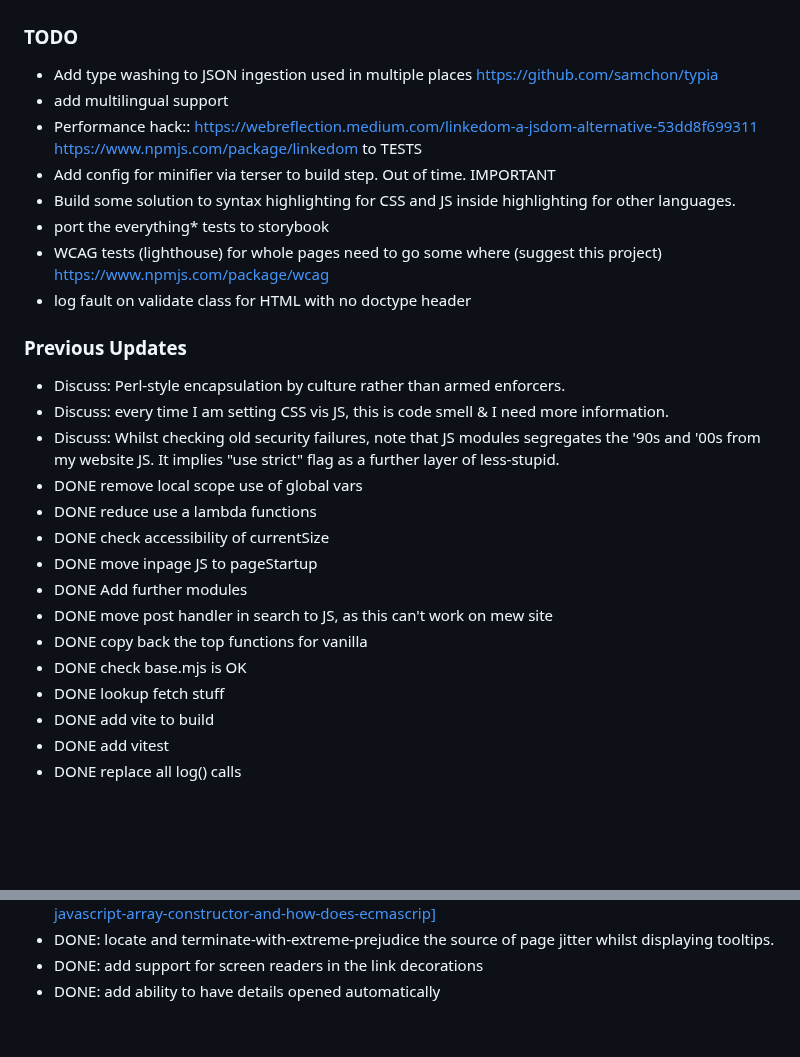
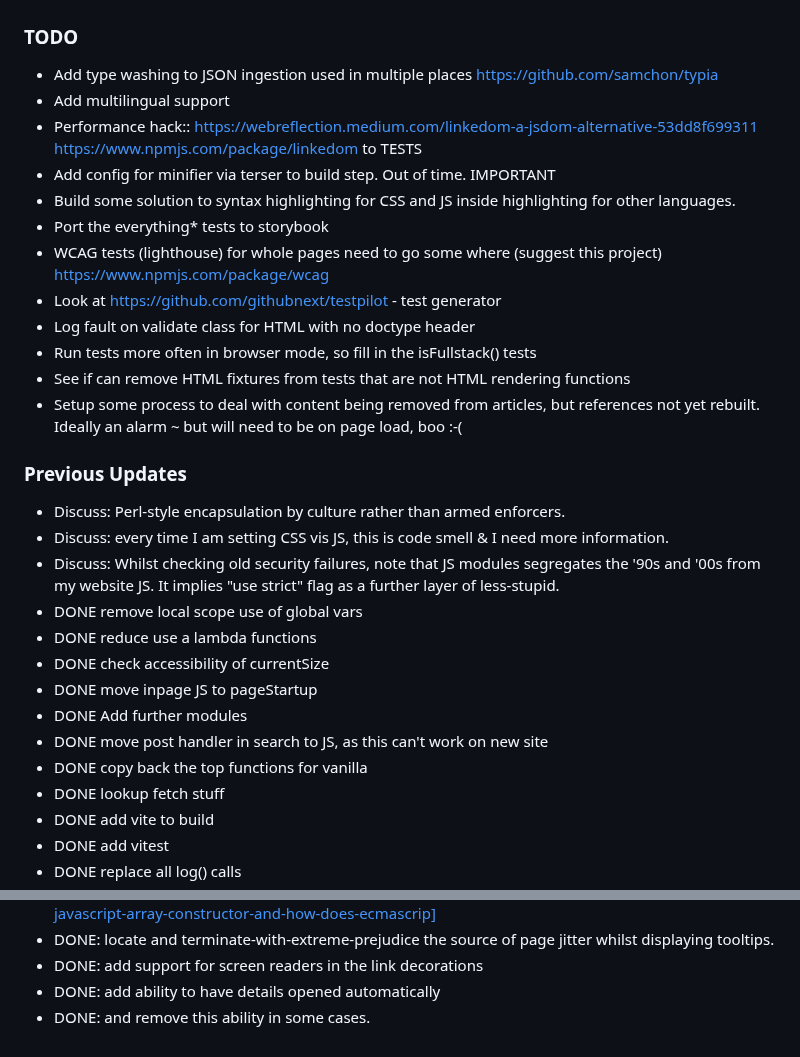
Before and after one commit to owenBeresford/extra-panda, a Markdown page: TODO.md, 2 parts joined by grey strips. Rendered like a GitHub page; blank space fills up the shorter version.

Commit message:
Update notes

```diff
--- a/TODO.md
+++ b/TODO.md
@@ -1,12 +1,16 @@
 ### TODO
 - Add type washing to JSON ingestion used in multiple places https://github.com/samchon/typia
-- add multilingual support
+- Add multilingual support
 - Performance hack:: https://webreflection.medium.com/linkedom-a-jsdom-alternative-53dd8f699311 https://www.npmjs.com/package/linkedom   to TESTS
 - Add config for minifier via terser to build step.  Out of time.  IMPORTANT
 - Build some solution to syntax highlighting for CSS and JS inside highlighting for other languages.
-- port the everything* tests to storybook
+- Port the everything* tests to storybook
 - WCAG tests (lighthouse) for whole pages need to go some where (suggest this project) https://www.npmjs.com/package/wcag
-- log fault on validate class for HTML with no doctype header
+- Look at https://github.com/githubnext/testpilot - test generator
+- Log fault on validate class for HTML with no doctype header
+- Run tests more often in browser mode, so fill in the isFullstack() tests
+- See if can remove HTML fixtures from tests that are not HTML rendering functions
+- Setup some process to deal with content being removed from articles, but references not yet rebuilt.  Ideally an alarm ~ but will need to be on page load, boo :-(
 
 ### Previous Updates
 
@@ -18,9 +22,8 @@
 - DONE check accessibility of currentSize
 - DONE move inpage JS to pageStartup
 - DONE Add further modules
-- DONE move post handler in search to JS, as this can't work on mew site
+- DONE move post handler in search to JS, as this can't work on new site
 - DONE copy back the top functions for vanilla
-- DONE check base.mjs is OK
 - DONE lookup fetch stuff
 - DONE add vite to build
 - DONE add vitest
@@ -52,3 +55,4 @@
 - DONE: locate and terminate-with-extreme-prejudice the source of page jitter whilst displaying tooltips.
 - DONE: add support for screen readers in the link decorations
 - DONE: add ability to have details opened automatically
+- DONE:     and remove this ability in some cases.
```
Also changed, not shown: README.md (+3 -1 lines).
